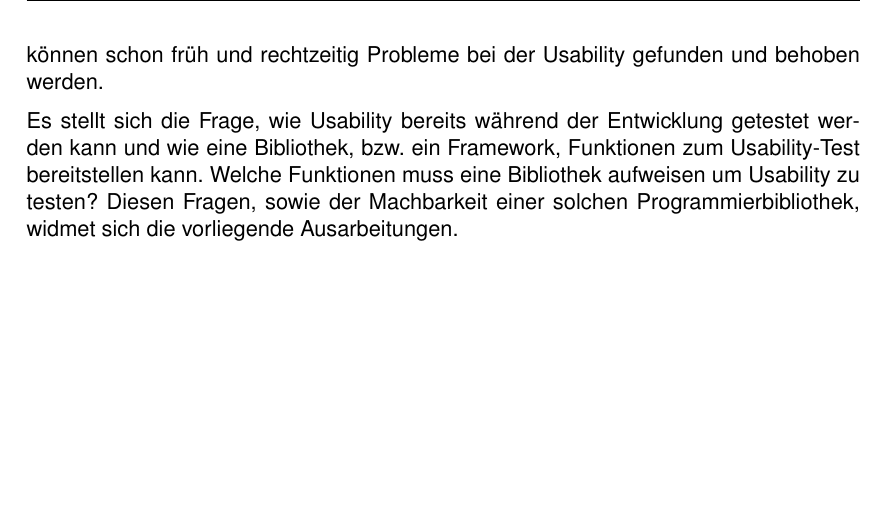
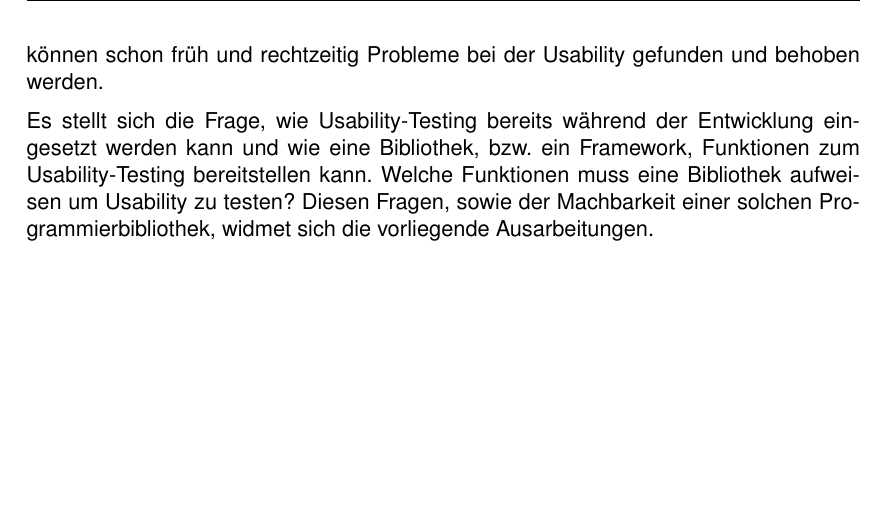
Before and after one commit to Chromdioxyde/hipsterbility, a LaTeX paper (tex/main.tex, which reads tex/content/introduction.tex): part of page 5 of 9, cut so that both start at the same text. Compiled offline with pdfLaTeX.

Commit message:
tex: motivation wording 2

```diff
--- a/tex/content/introduction.tex
+++ b/tex/content/introduction.tex
@@ -23,7 +23,7 @@ Der aktuelle Stand der Technik zeigt das die Hardware des Endgeräts bereits vie
 
 Wenn Usability-Tests bereits früh durchgeführt werden können, Funktionen zum Test von Usability bereitgestellt werden und kleinere Pakete der Software getestet werden, können schon früh und rechtzeitig Probleme bei der Usability gefunden und behoben werden.
 
-Es stellt sich die Frage, wie Usability bereits während der Entwicklung getestet werden kann und wie eine Bibliothek, bzw. ein Framework, Funktionen zum Usability-Test bereitstellen kann. Welche Funktionen muss eine Bibliothek aufweisen um Usability zu testen? Diesen Fragen, sowie der Machbarkeit einer solchen Programmierbibliothek, widmet sich die vorliegende Ausarbeitungen.
+Es stellt sich die Frage, wie Usability-Testing bereits während der Entwicklung eingesetzt werden kann und wie eine Bibliothek, bzw. ein Framework, Funktionen zum Usability-Testing bereitstellen kann. Welche Funktionen muss eine Bibliothek aufweisen um Usability zu testen? Diesen Fragen, sowie der Machbarkeit einer solchen Programmierbibliothek, widmet sich die vorliegende Ausarbeitungen.
 
 %TODO: Revision 1 - Korrektur?!
 
```
